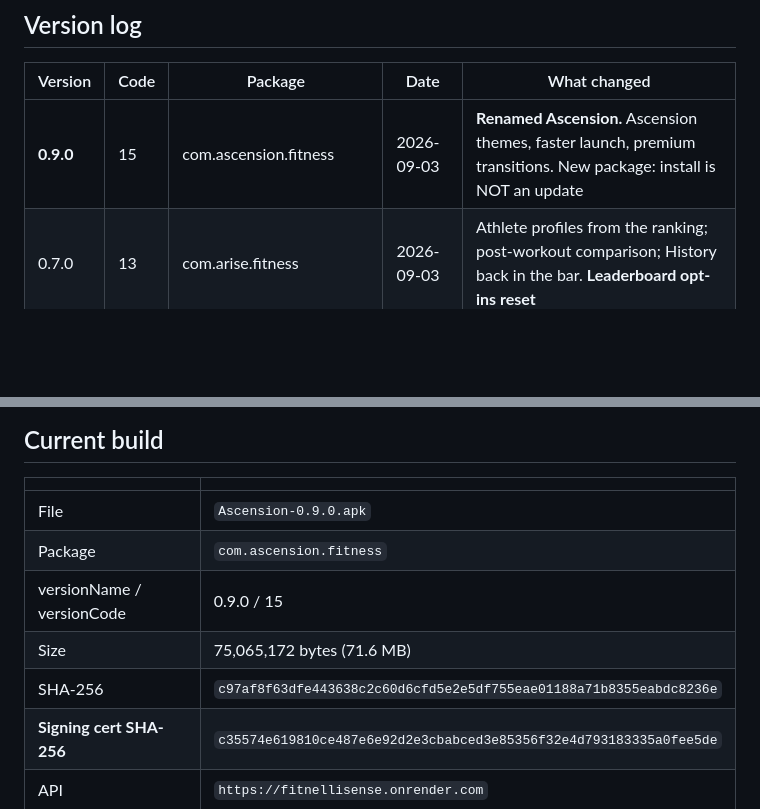
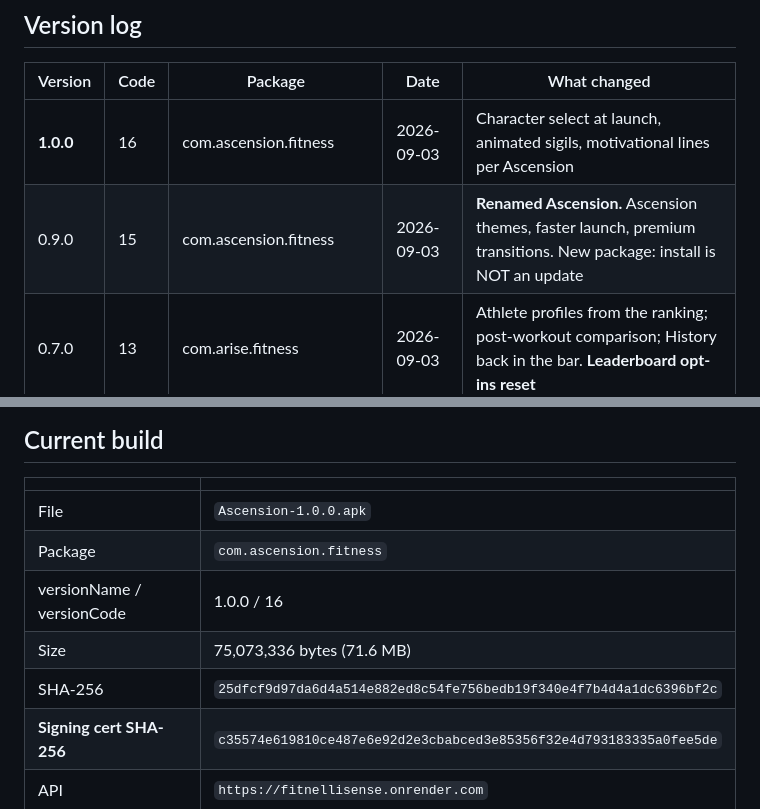
Before and after one commit to abddoeservthingmba/FitnelliSense, a Markdown page: build-output/README.md, 2 parts joined by grey strips. Rendered like a GitHub page; blank space fills up the shorter version.

Commit message:
Release 1.0.0 (versionCode 16)
Verified on the binary:
  package: com.ascension.fitness
  label:   Ascension
  cert:    c35574e619810ce487e6e92d2e3cbabced3e85356f32e4d793183335a0fee5de

Upgrades cleanly over 0.9.0 — same package, same certificate, higher
versionCode. The uninstall was only needed for the 0.9.0 rename.

1.0.0 because the app now asks who you are before it opens, which is the
first version that feels like the thing rather than a build of it.

Co-Authored-By: Claude Opus 5 (1M context) <noreply@anthropic.com>

```diff
--- a/build-output/README.md
+++ b/build-output/README.md
@@ -14,7 +14,8 @@ whose update refuses to install.
 
 | Version   | Code | Package                     | Date       | What changed                                                                                                       |
 | --------- | ---- | --------------------------- | ---------- | ------------------------------------------------------------------------------------------------------------------ |
-| **0.9.0** | 15   | com.ascension.fitness       | 2026-09-03 | **Renamed Ascension.** Ascension themes, faster launch, premium transitions. New package: install is NOT an update |
+| **1.0.0** | 16   | com.ascension.fitness       | 2026-09-03 | Character select at launch, animated sigils, motivational lines per Ascension                                      |
+| 0.9.0     | 15   | com.ascension.fitness       | 2026-09-03 | **Renamed Ascension.** Ascension themes, faster launch, premium transitions. New package: install is NOT an update |
 | 0.7.0     | 13   | com.arise.fitness           | 2026-09-03 | Athlete profiles from the ranking; post-workout comparison; History back in the bar. **Leaderboard opt-ins reset** |
 | 0.6.0     | 12   | com.arise.fitness           | 2026-09-03 | Cardio logging fixed (server-side); 5 tabs not 7; tab-press flourish and sound. Native change — built `--clean`    |
 | 0.5.0     | 11   | com.arise.fitness           | 2026-09-02 | **Training insights** — volume, sets and sessions per muscle group against the previous period, with bars          |
@@ -48,11 +49,11 @@ which id.
 
 |                           |                                                                    |
 | ------------------------- | ------------------------------------------------------------------ |
-| File                      | `Ascension-0.9.0.apk`                                              |
+| File                      | `Ascension-1.0.0.apk`                                              |
 | Package                   | `com.ascension.fitness`                                            |
-| versionName / versionCode | 0.9.0 / 15                                                         |
-| Size                      | 75,065,172 bytes (71.6 MB)                                         |
-| SHA-256                   | `c97af8f63dfe443638c2c60d6cfd5e2e5df755eae01188a71b8355eabdc8236e` |
+| versionName / versionCode | 1.0.0 / 16                                                         |
+| Size                      | 75,073,336 bytes (71.6 MB)                                         |
+| SHA-256                   | `25dfcf9d97da6d4a514e882ed8c54fe756bedb19f340e4f7b4d4a1dc6396bf2c` |
 | **Signing cert SHA-256**  | `c35574e619810ce487e6e92d2e3cbabced3e85356f32e4d793183335a0fee5de` |
 | API                       | `https://fitnellisense.onrender.com`                               |
 | ABIs                      | arm64-v8a, armeabi-v7a                                             |
```
